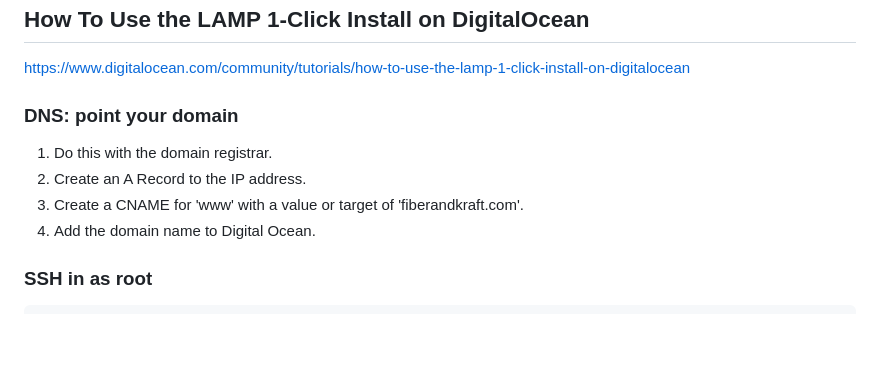
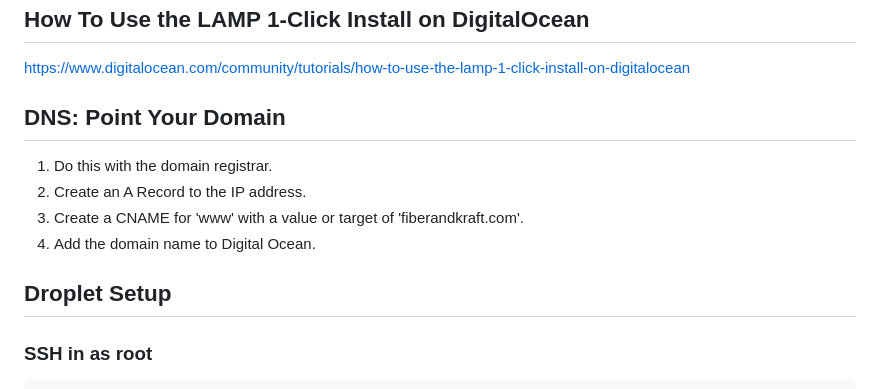
Before and after one commit to angelajholden/coming-soon, a Markdown page: README.md, the part around the change printed below. GitHub-like rendering; blank space fills up the shorter version.

Commit message:
small formatting

```diff
--- a/README.md
+++ b/README.md
@@ -4,12 +4,14 @@
 
 https://www.digitalocean.com/community/tutorials/how-to-use-the-lamp-1-click-install-on-digitalocean
 
-### DNS: point your domain
+## DNS: Point Your Domain
 
 1. Do this with the domain registrar.
 2. Create an A Record to the IP address.
 3. Create a CNAME for 'www' with a value or target of 'fiberandkraft.com'.
 4. Add the domain name to Digital Ocean.
+
+## Droplet Setup
 
 ### SSH in as root
 
```
Also changed, not shown: other parts of README.md (+1 -0 lines).
